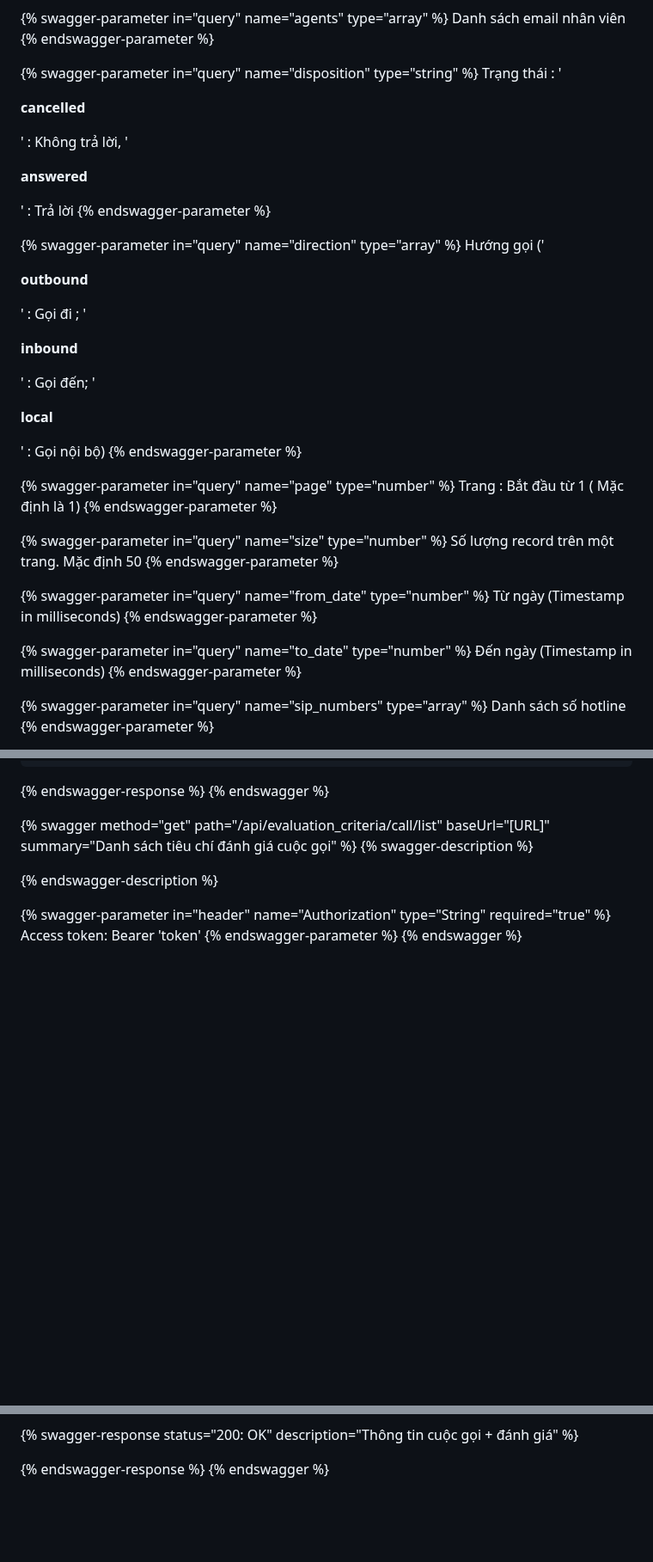
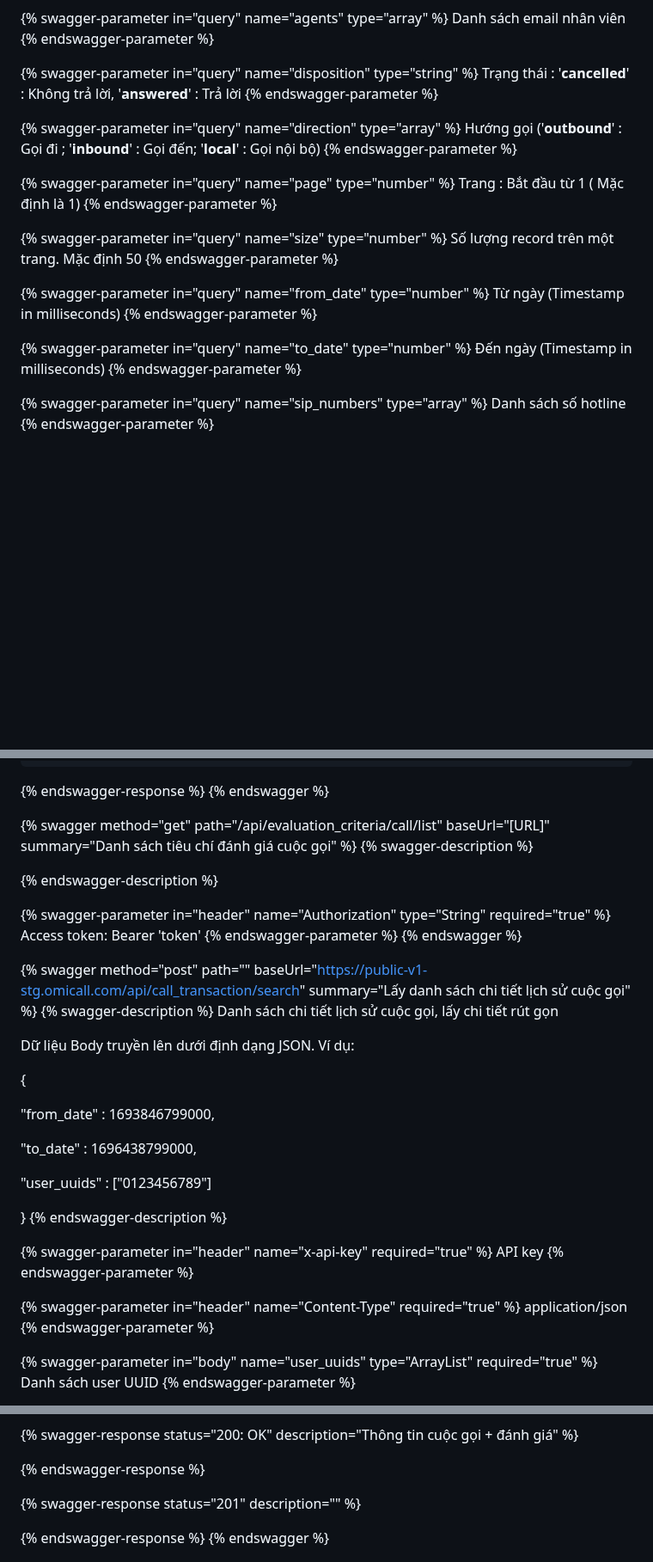
Before and after one commit to giapph123/gitbook, a Markdown page: omicall-api/call-transaction.md, 3 parts joined by grey strips. Shown at 86% size. Rendered like a GitHub page; blank space fills up the shorter version.

```diff
--- a/omicall-api/call-transaction.md
+++ b/omicall-api/call-transaction.md
@@ -42,31 +42,11 @@ Danh sách email nhân viên
 {% endswagger-parameter %}
 
 {% swagger-parameter in="query" name="disposition" type="string" %}
-Trạng thái : '
-
-**cancelled**
-
-' : Không trả lời, '
-
-**answered**
-
-' : Trả lời
+Trạng thái : '**cancelled**' : Không trả lời, '**answered**' : Trả lời
 {% endswagger-parameter %}
 
 {% swagger-parameter in="query" name="direction" type="array" %}
-Hướng gọi ('
-
-**outbound**
-
-' : Gọi đi ; '
-
-**inbound**
-
-' : Gọi đến; '
-
-**local**
-
-' : Gọi nội bộ)
+Hướng gọi ('**outbound**' : Gọi đi ; '**inbound**' : Gọi đến; '**local**' : Gọi nội bộ)
 {% endswagger-parameter %}
 
 {% swagger-parameter in="query" name="page" type="number" %}
@@ -74,15 +54,15 @@ Trang : Bắt đầu từ 1 ( Mặc định là 1)
 {% endswagger-parameter %}
 
 {% swagger-parameter in="query" name="size" type="number" %}
-Số lượng record trên một trang. Mặc định 50
+Số lượng record trên một trang. Mặc định 50&#x20;
 {% endswagger-parameter %}
 
 {% swagger-parameter in="query" name="from_date" type="number" %}
-Từ ngày (Timestamp in milliseconds)
+Từ ngày (Timestamp in milliseconds)&#x20;
 {% endswagger-parameter %}
 
 {% swagger-parameter in="query" name="to_date" type="number" %}
-Đến ngày (Timestamp in milliseconds)
+Đến ngày (Timestamp in milliseconds)&#x20;
 {% endswagger-parameter %}
 
 {% swagger-parameter in="query" name="sip_numbers" type="array" %}
@@ -417,3 +393,32 @@ Access token: Bearer 'token'
 {% endswagger-parameter %}
 {% endswagger %}
 
+{% swagger method="post" path="" baseUrl="https://public-v1-stg.omicall.com/api/call_transaction/search" summary="Lấy danh sách chi tiết lịch sử cuộc gọi" %}
+{% swagger-description %}
+Danh sách chi tiết lịch sử cuộc gọi, lấy chi tiết rút gọn
+
+Dữ liệu Body truyền lên dưới định dạng JSON. Ví dụ:
+
+{
+
+&#x20; "from\_date" : 1693846799000,
+
+&#x20; "to\_date" : 1696438799000,
+
+&#x20; "user\_uuids" : \["0123456789"]
+
+}
+{% endswagger-description %}
+
+{% swagger-parameter in="header" name="x-api-key" required="true" %}
+API key
+{% endswagger-parameter %}
+
+{% swagger-parameter in="header" name="Content-Type" required="true" %}
+application/json
+{% endswagger-parameter %}
+
+{% swagger-parameter in="body" name="user_uuids" type="ArrayList<String>" required="true" %}
+Danh sách user UUID
+{% endswagger-parameter %}
+
@@ -439,6 +553,10 @@ _**(Format như ảnh bên dưới )**_
 {% swagger-response status="200: OK" description="Thông tin cuộc gọi + đánh giá" %}
 
 {% endswagger-response %}
+
+{% swagger-response status="201" description="" %}
+
+{% endswagger-response %}
 {% endswagger %}
 
 <figure><img src="../.gitbook/assets/Screen Shot 2023-04-27 at 8.30.23 AM.png" alt=""><figcaption></figcaption></figure>
```
Also changed, not shown: other parts of omicall-api/call-transaction.md (+113 -8 lines).
